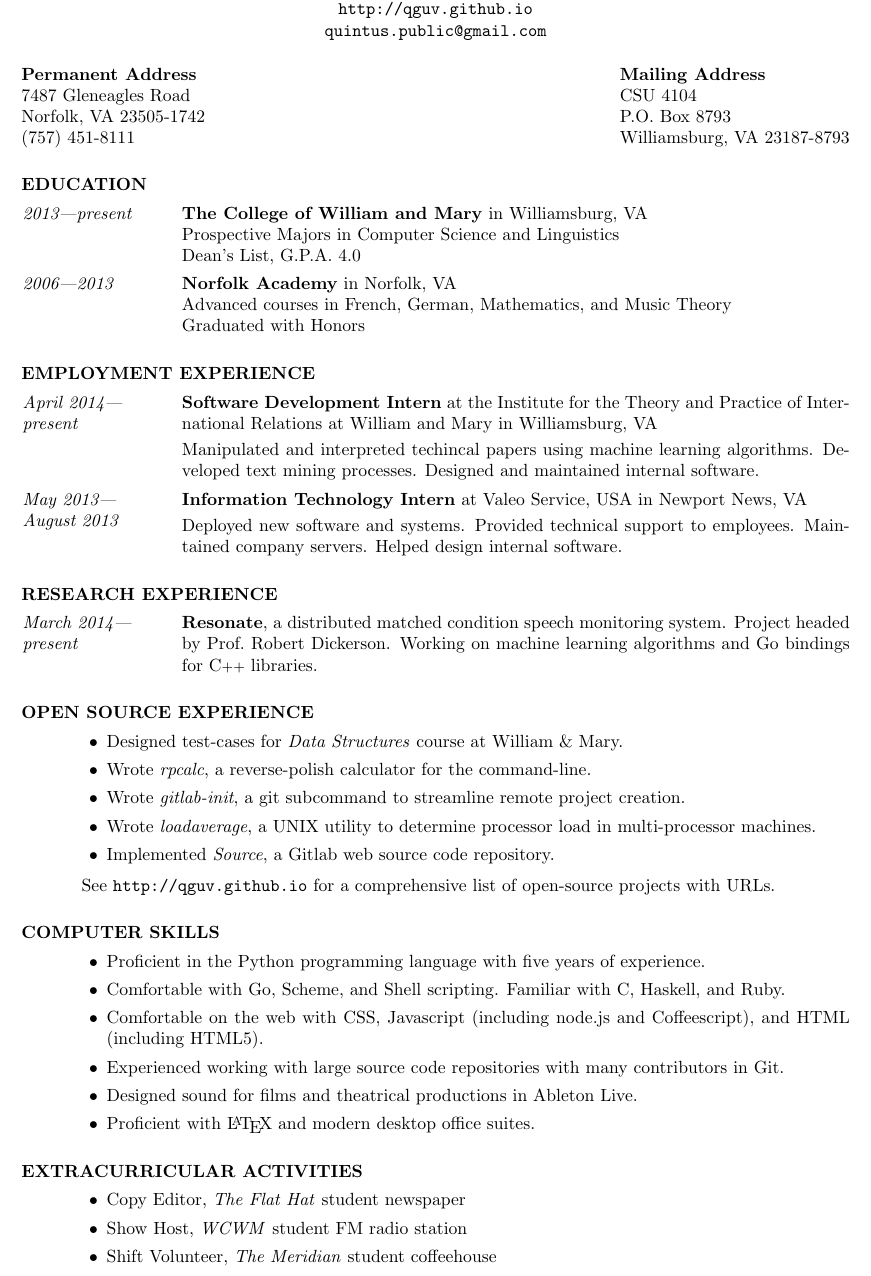
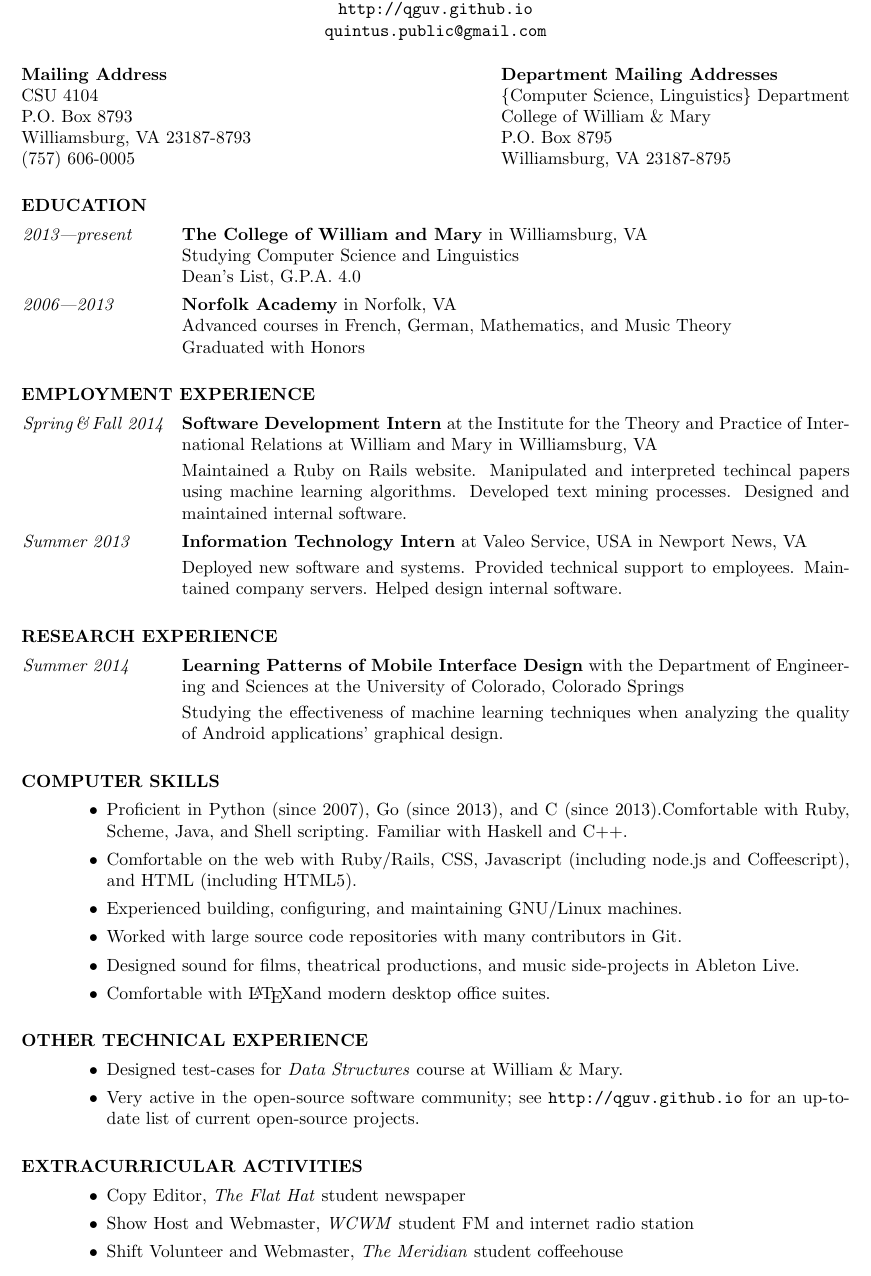
Before and after one commit to qguv/resume, a LaTeX CV (resume.tex): part of the page, cut so that both start at the same text. Compiled offline with pdfLaTeX.

Commit message:
add UCCS research, update programming languages, prune open-source work and research

```diff
--- a/resume.tex
+++ b/resume.tex
@@ -1,10 +1,10 @@
 % adapted LaTeX file for resume
 % This file uses the resume document class (res.cls)
 
-\documentclass{res}
-\usepackage{enumitem}
-\usepackage{url}
-\usepackage{bold-extra}
+\documentclass{res}     % resumé class
+\usepackage{enumitem}   % custom
+\usepackage{url}        % clickable URLs
+\usepackage{bold-extra} % bold smallcaps
 \addtolength{\topmargin}{-15mm} % decrease top margin height to fit on one page
 \setlength{\textheight}{26cm} % increase text height to fit on one page
 \newsectionwidth{12mm}
@@ -12,14 +12,24 @@
 \begin{document}
 
 \name{
-\centerline{George ``Quint'' \textsc{Guvernator v}}\\
-    \centerline{\url{http://qguv.github.io}}\\
-    \centerline{\url{quintus.public@gmail.com}}\\[12pt]
-    % the \\[12pt] adds a blank line after name
+\centerline{George ``Quint'' \textsc{Guvernator v}}
+    \\ \centerline{\url{http://qguv.github.io}}
+    \\ \centerline{\url{quintus.public@gmail.com}}
+    \\[12pt] % adds a blank line after name
 }
 
-\address{\textbf{Permanent Address}\\7487 Gleneagles Road\\Norfolk, VA 23505-1742\\  (757) 451-8111}
-\address{\textbf{Mailing Address}\\CSU 4104\\P.O. Box 8793\\Williamsburg, VA 23187-8793}
+\address{\textbf{Mailing Address}
+    \\ CSU 4104
+    \\ P.O. Box 8793
+    \\ Williamsburg, VA 23187-8793
+    \\ (757) 606-0005
+}
+\address{\textbf{Department Mailing Addresses}
+    \\ \{Computer Science, Linguistics\} Department
+    \\ College of William \& Mary
+    \\ P.O.\ Box 8795
+    \\ Williamsburg, VA 23187-8795
+}
 
 \begin{resume}
 
@@ -27,34 +37,33 @@
 \vspace{5mm}
 \begin{itemize}[font=\itshape,align=parleft,labelwidth=3cm,leftmargin=2cm]
     \item[2013|present]
-        \textbf{The College of William and Mary} in Williamsburg, VA \\
-        Prospective Majors in Computer Science and Linguistics \\
-        Dean's List, G.P.A. 4.0
+        \textbf{The College of William and Mary} in Williamsburg, VA
+        \\ Studying Computer Science and Linguistics
+        \\ Dean's List, G.P.A. 4.0
     \item[2006|2013]
-        \textbf{Norfolk Academy} in Norfolk, VA \\
-        Advanced courses in French, German, Mathematics, and Music Theory \\
-        Graduated with Honors
+        \textbf{Norfolk Academy} in Norfolk, VA
+        \\ Advanced courses in French, German, Mathematics, and Music Theory
+        \\ Graduated with Honors
 \end{itemize}
 
 \section{EMPLOYMENT EXPERIENCE}
 \vspace{5mm}
 \begin{itemize}[font=\itshape,align=parleft,labelwidth=3cm,leftmargin=2cm]
-    \item[April 2014|\\present]
+    \item[Spring\,\&\,Fall 2014]
         \textbf{Software Development Intern}
         at the Institute for the Theory and Practice of International Relations
         at William and Mary
         in Williamsburg, VA
-        \vspace{1mm}
-        \\
+        \vspace{1mm} \\
+        Maintained a Ruby on Rails website.
         Manipulated and interpreted techincal papers using machine learning algorithms.
         Developed text mining processes.
         Designed and maintained internal software.
-    \item[May 2013|\\August 2013]
+    \item[Summer 2013]
         \textbf{Information Technology Intern}
         at Valeo Service, USA
         in Newport News, VA
-        \vspace{1mm}
-        \\
+        \vspace{1mm} \\
         Deployed new software and systems.
         Provided technical support to employees.
         Maintained company servers.
@@ -64,39 +73,38 @@
 \section{RESEARCH EXPERIENCE}
 \vspace{5mm}
 \begin{itemize}[font=\itshape,align=parleft,labelwidth=3cm,leftmargin=2cm]
-    \item[March 2014|\\present]
-        \textbf{Resonate}, a distributed matched condition speech monitoring system. Project headed by Prof.\ Robert Dickerson. Working on machine learning algorithms and Go bindings for C{\footnotesize ++} libraries.
+    \item[Summer 2014]
+        \textbf{Learning Patterns of Mobile Interface Design}
+        with the Department of Engineering and Sciences
+        at the University of Colorado, Colorado Springs
+        \vspace{1mm} \\
+        Studying the effectiveness of machine learning techniques when analyzing the quality of Android applications' graphical design.
 \end{itemize}
-
-\section{OPEN SOURCE EXPERIENCE}
-\vspace{5mm}
-\begin{itemize}[leftmargin=5mm]
-\item Designed test-cases for \emph{Data Structures} course at William~\&~Mary.
-\item Wrote \emph{rpcalc}, a reverse-polish calculator for the command-line.
-\item Wrote \emph{gitlab-init}, a git subcommand to streamline remote project creation.
-\item Wrote \emph{loadaverage}, a UNIX utility to determine processor load in multi-processor machines.
-\item Implemented \emph{Source}, a Gitlab web source code repository.
-\end{itemize}
-    \vspace{-3mm}
-    See \url{http://qguv.github.io} for a comprehensive list of open-source projects with URLs.
 
 \section{COMPUTER SKILLS}
 \vspace{5mm}
 \begin{itemize}[leftmargin=5mm]
-\item Proficient in the Python programming language with five years of experience.
-\item Comfortable with Go, Scheme, and Shell scripting. Familiar with C, Haskell, and Ruby.
-\item Comfortable on the web with CSS, Javascript (including node.js and Coffeescript), and HTML (including HTML5).
-\item Experienced working with large source code repositories with many contributors in Git.
-\item Designed sound for films and theatrical productions in Ableton Live.
-\item Proficient with \LaTeX~and modern desktop office suites.
+\item Proficient in Python (since 2007), Go (since 2013), and C (since 2013).Comfortable with Ruby, Scheme, Java, and Shell scripting. Familiar with Haskell and C++.
+\item Comfortable on the web with Ruby/Rails, CSS, Javascript (including node.js and Coffeescript), and HTML (including HTML5).
+\item Experienced building, configuring, and maintaining GNU/Linux machines.
+\item Worked with large source code repositories with many contributors in Git.
+\item Designed sound for films, theatrical productions, and music side-projects in Ableton Live.
+\item Comfortable with \LaTeX and modern desktop office suites.
+\end{itemize}
+
+\section{OTHER TECHNICAL EXPERIENCE}
+\vspace{5mm}
+\begin{itemize}[leftmargin=5mm]
+\item Designed test-cases for \emph{Data Structures} course at William~\&~Mary.
+\item Very active in the open-source software community; see \url{http://qguv.github.io} for an up-to-date list of current open-source projects.
 \end{itemize}
 
 \section{EXTRACURRICULAR ACTIVITIES}
 \vspace{5mm}
 \begin{itemize}[leftmargin=5mm]
     \item Copy Editor, \emph{The Flat Hat} student newspaper
-    \item Show Host, \emph{WCWM} student FM radio station
-    \item Shift Volunteer, \emph{The Meridian} student coffeehouse
+    \item Show Host and Webmaster, \emph{WCWM} student FM and internet radio station
+    \item Shift Volunteer and Webmaster, \emph{The Meridian} student coffeehouse
 \end{itemize}
 
 \end{resume}
```
Also changed, not shown: resume.pdf.
